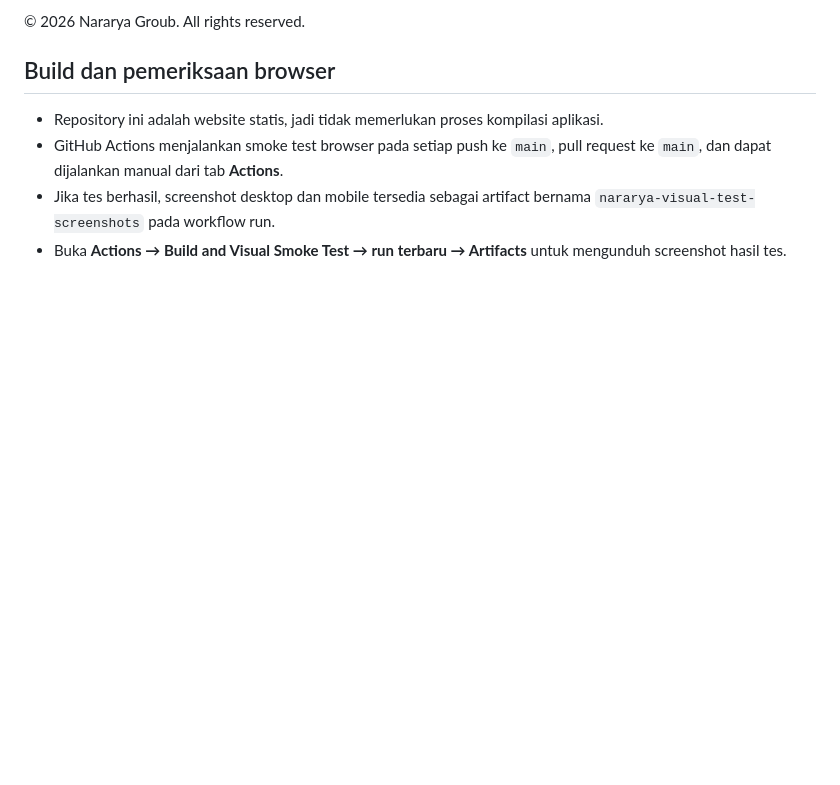
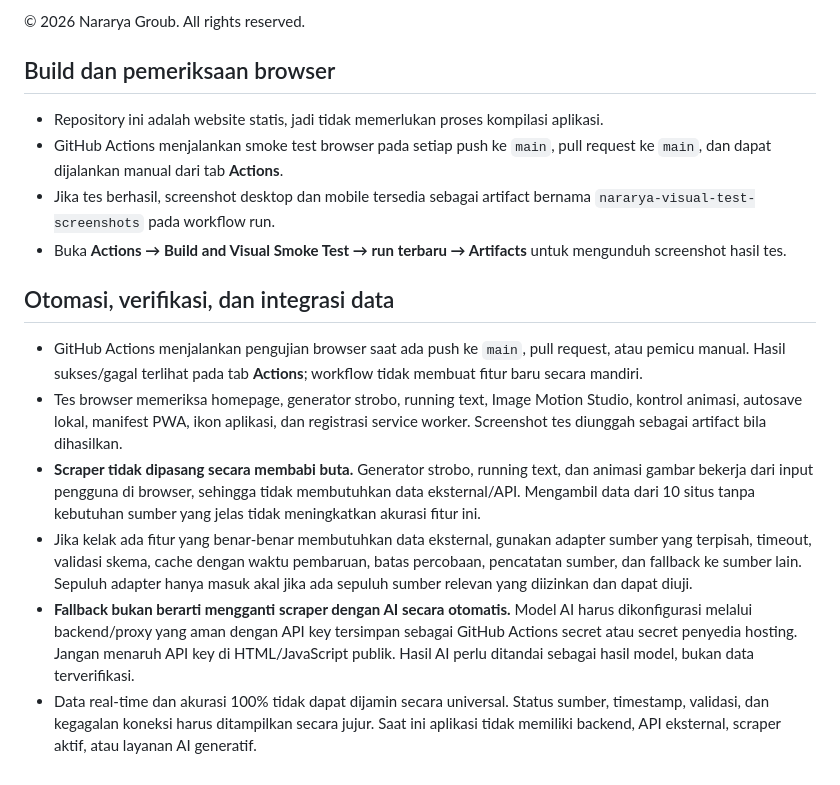
Before and after one commit to nararyajayautamagroub/nararyagroub-strobo-generator-website, a Markdown page: README.md, the part around the change. GitHub-like rendering; blank space fills up the shorter version.

Commit message:
Document automation verification and responsible data-source fallback

```diff
--- a/README.md
+++ b/README.md
@@ -49,3 +49,13 @@ Efek strobo berkedip cepat dapat memicu ketidaknyamanan atau kejang pada orang y
 - GitHub Actions menjalankan smoke test browser pada setiap push ke `main`, pull request ke `main`, dan dapat dijalankan manual dari tab **Actions**.
 - Jika tes berhasil, screenshot desktop dan mobile tersedia sebagai artifact bernama `nararya-visual-test-screenshots` pada workflow run.
 - Buka **Actions → Build and Visual Smoke Test → run terbaru → Artifacts** untuk mengunduh screenshot hasil tes.
+
+
+## Otomasi, verifikasi, dan integrasi data
+
+- GitHub Actions menjalankan pengujian browser saat ada push ke `main`, pull request, atau pemicu manual. Hasil sukses/gagal terlihat pada tab **Actions**; workflow tidak membuat fitur baru secara mandiri.
+- Tes browser memeriksa homepage, generator strobo, running text, Image Motion Studio, kontrol animasi, autosave lokal, manifest PWA, ikon aplikasi, dan registrasi service worker. Screenshot tes diunggah sebagai artifact bila dihasilkan.
+- **Scraper tidak dipasang secara membabi buta.** Generator strobo, running text, dan animasi gambar bekerja dari input pengguna di browser, sehingga tidak membutuhkan data eksternal/API. Mengambil data dari 10 situs tanpa kebutuhan sumber yang jelas tidak meningkatkan akurasi fitur ini.
+- Jika kelak ada fitur yang benar-benar membutuhkan data eksternal, gunakan adapter sumber yang terpisah, timeout, validasi skema, cache dengan waktu pembaruan, batas percobaan, pencatatan sumber, dan fallback ke sumber lain. Sepuluh adapter hanya masuk akal jika ada sepuluh sumber relevan yang diizinkan dan dapat diuji.
+- **Fallback bukan berarti mengganti scraper dengan AI secara otomatis.** Model AI harus dikonfigurasi melalui backend/proxy yang aman dengan API key tersimpan sebagai GitHub Actions secret atau secret penyedia hosting. Jangan menaruh API key di HTML/JavaScript publik. Hasil AI perlu ditandai sebagai hasil model, bukan data terverifikasi.
+- Data real-time dan akurasi 100% tidak dapat dijamin secara universal. Status sumber, timestamp, validasi, dan kegagalan koneksi harus ditampilkan secara jujur. Saat ini aplikasi tidak memiliki backend, API eksternal, scraper aktif, atau layanan AI generatif.
```
